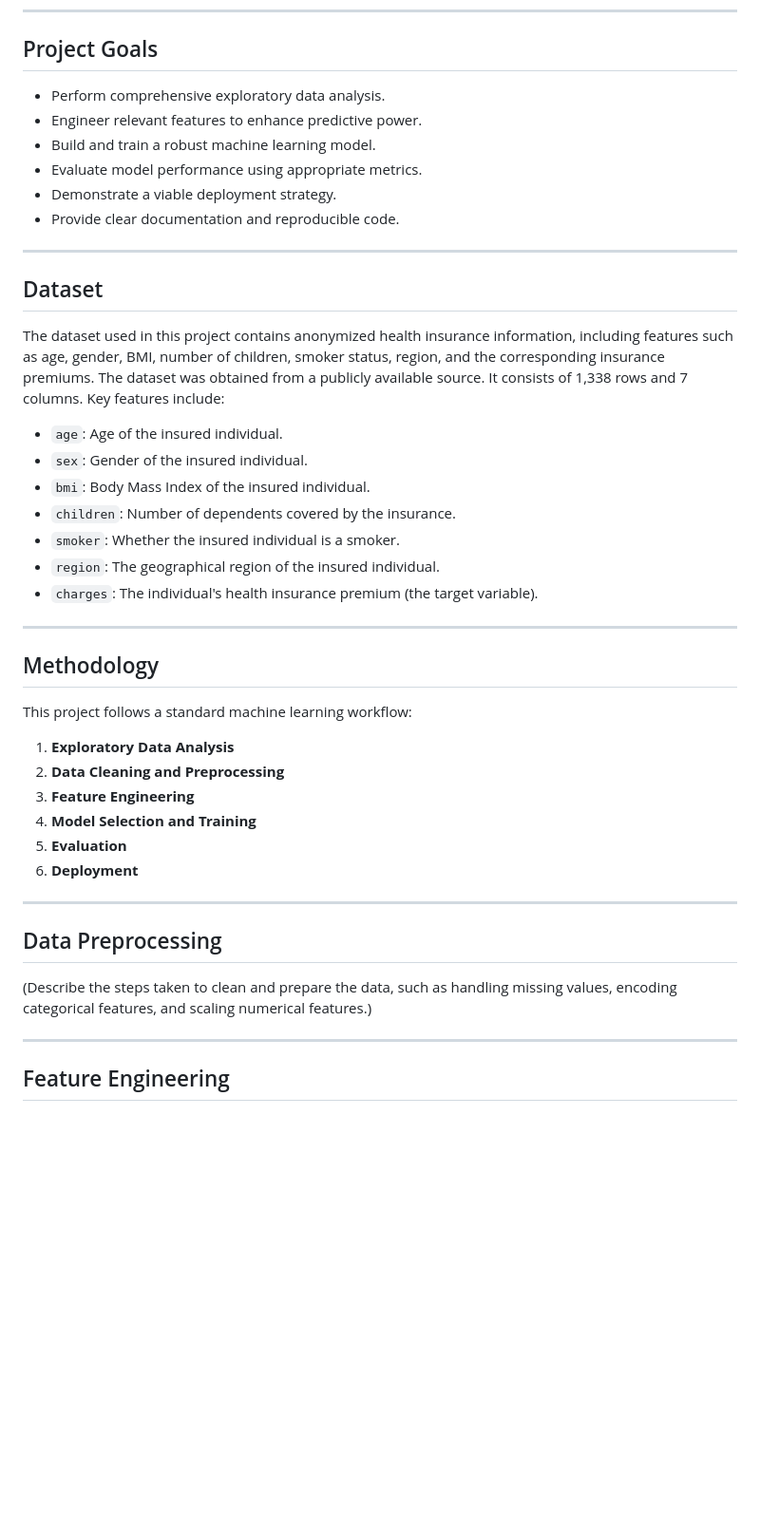
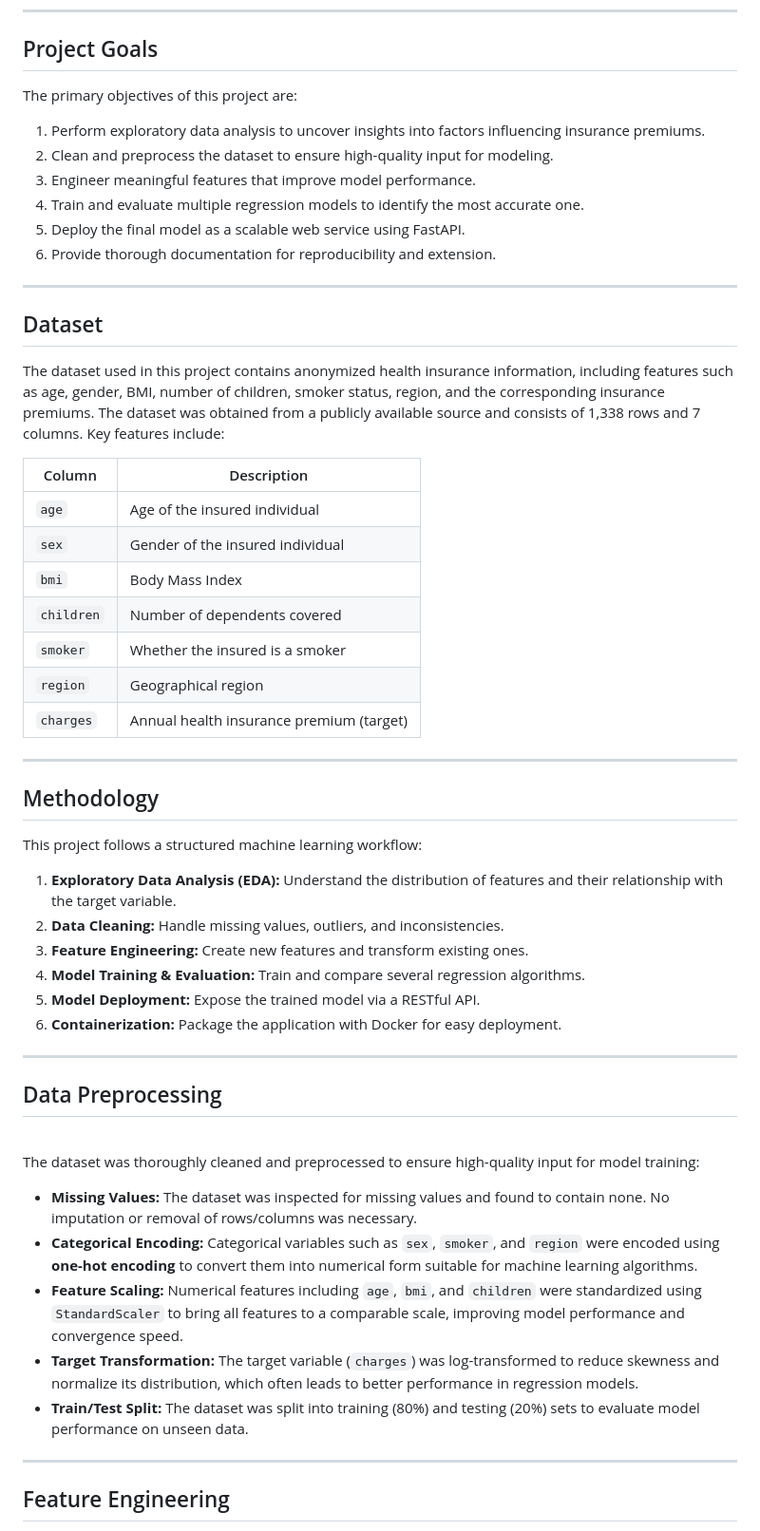
Before and after one commit to erickyegon/InsurancePremiumModel, a Markdown page: README.md, the part around one of its changes. Shown at 95% size. GitHub-like rendering; blank space fills up the shorter version.

```diff
--- a/README.md
+++ b/README.md
@@ -48,45 +52,56 @@ Accurately estimating health insurance premiums is a critical challenge for insu
 
 ## Project Goals
 
-- Perform comprehensive exploratory data analysis.
-- Engineer relevant features to enhance predictive power.
-- Build and train a robust machine learning model.
-- Evaluate model performance using appropriate metrics.
-- Demonstrate a viable deployment strategy.
-- Provide clear documentation and reproducible code.
+The primary objectives of this project are:
+
+1. Perform exploratory data analysis to uncover insights into factors influencing insurance premiums.
+2. Clean and preprocess the dataset to ensure high-quality input for modeling.
+3. Engineer meaningful features that improve model performance.
+4. Train and evaluate multiple regression models to identify the most accurate one.
+5. Deploy the final model as a scalable web service using FastAPI.
+6. Provide thorough documentation for reproducibility and extension.
 
 ---
 
 ## Dataset
 
-The dataset used in this project contains anonymized health insurance information, including features such as age, gender, BMI, number of children, smoker status, region, and the corresponding insurance premiums. The dataset was obtained from a publicly available source. It consists of 1,338 rows and 7 columns. Key features include:
+The dataset used in this project contains anonymized health insurance information, including features such as age, gender, BMI, number of children, smoker status, region, and the corresponding insurance premiums. The dataset was obtained from a publicly available source and consists of 1,338 rows and 7 columns. Key features include:
 
-- `age`: Age of the insured individual.
-- `sex`: Gender of the insured individual.
-- `bmi`: Body Mass Index of the insured individual.
-- `children`: Number of dependents covered by the insurance.
-- `smoker`: Whether the insured individual is a smoker.
-- `region`: The geographical region of the insured individual.
-- `charges`: The individual's health insurance premium (the target variable).
+| Column     | Description                             |
+|------------|-----------------------------------------|
+| `age`      | Age of the insured individual           |
+| `sex`      | Gender of the insured individual        |
+| `bmi`      | Body Mass Index                         |
+| `children` | Number of dependents covered            |
+| `smoker`   | Whether the insured is a smoker         |
+| `region`   | Geographical region                     |
+| `charges`  | Annual health insurance premium (target)|
 
 ---
 
 ## Methodology
 
-This project follows a standard machine learning workflow:
+This project follows a structured machine learning workflow:
 
-1. **Exploratory Data Analysis**
-2. **Data Cleaning and Preprocessing**
-3. **Feature Engineering**
-4. **Model Selection and Training**
-5. **Evaluation**
-6. **Deployment**
+1. **Exploratory Data Analysis (EDA):** Understand the distribution of features and their relationship with the target variable.
+2. **Data Cleaning:** Handle missing values, outliers, and inconsistencies.
+3. **Feature Engineering:** Create new features and transform existing ones.
+4. **Model Training & Evaluation:** Train and compare several regression algorithms.
+5. **Model Deployment:** Expose the trained model via a RESTful API.
+6. **Containerization:** Package the application with Docker for easy deployment.
 
 ---
 
 ## Data Preprocessing
 
-(Describe the steps taken to clean and prepare the data, such as handling missing values, encoding categorical features, and scaling numerical features.)
+<a name="data-preprocessing"></a>
+The dataset was thoroughly cleaned and preprocessed to ensure high-quality input for model training:
+
+- **Missing Values:** The dataset was inspected for missing values and found to contain none. No imputation or removal of rows/columns was necessary.
+- **Categorical Encoding:** Categorical variables such as `sex`, `smoker`, and `region` were encoded using **one-hot encoding** to convert them into numerical form suitable for machine learning algorithms.
+- **Feature Scaling:** Numerical features including `age`, `bmi`, and `children` were standardized using `StandardScaler` to bring all features to a comparable scale, improving model performance and convergence speed.
+- **Target Transformation:** The target variable (`charges`) was log-transformed to reduce skewness and normalize its distribution, which often leads to better performance in regression models.
+- **Train/Test Split:** The dataset was split into training (80%) and testing (20%) sets to evaluate model performance on unseen data.
 
 ---
 
```
Also changed, not shown: other parts of README.md (+64 -28 lines).
